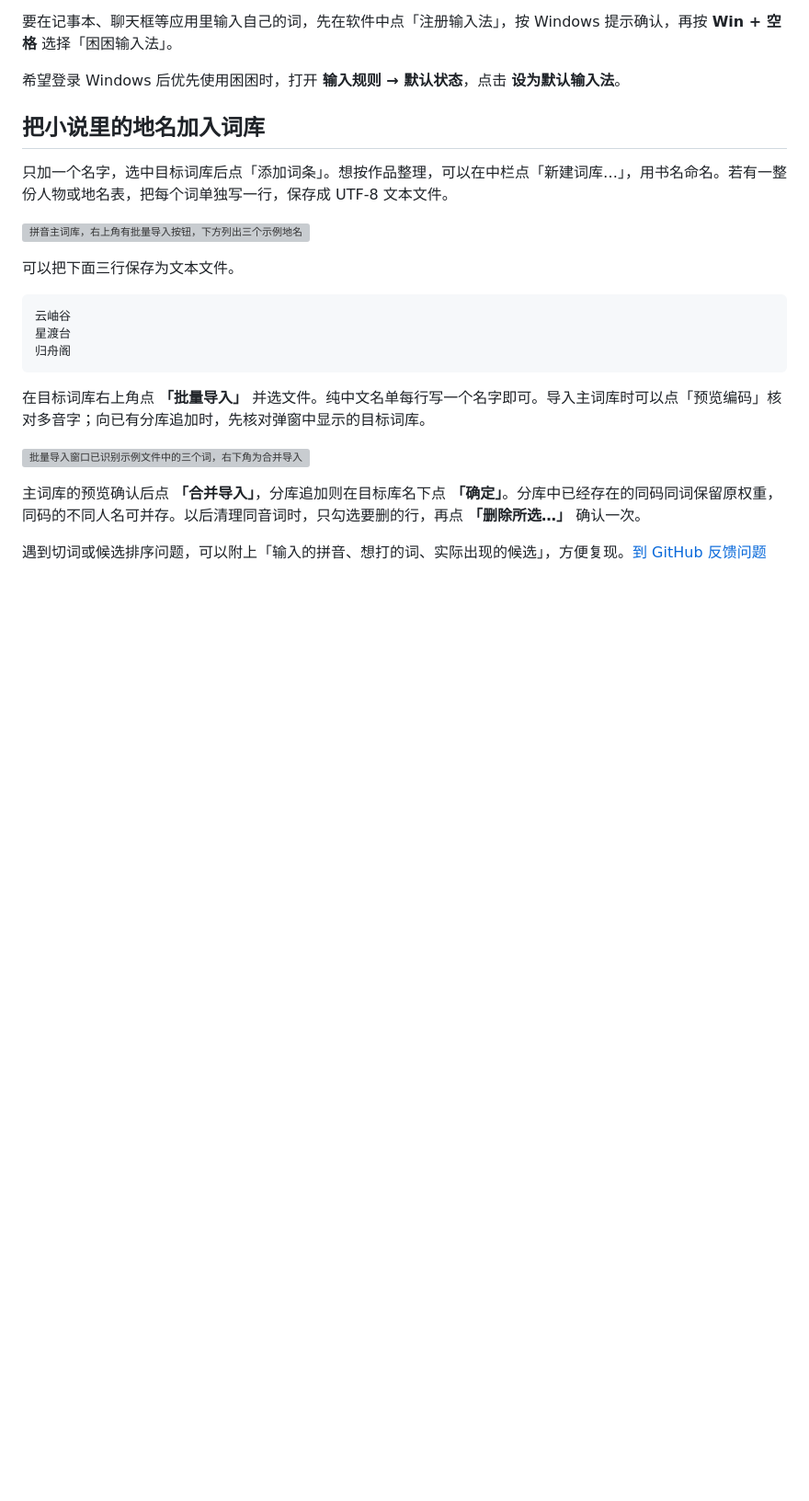
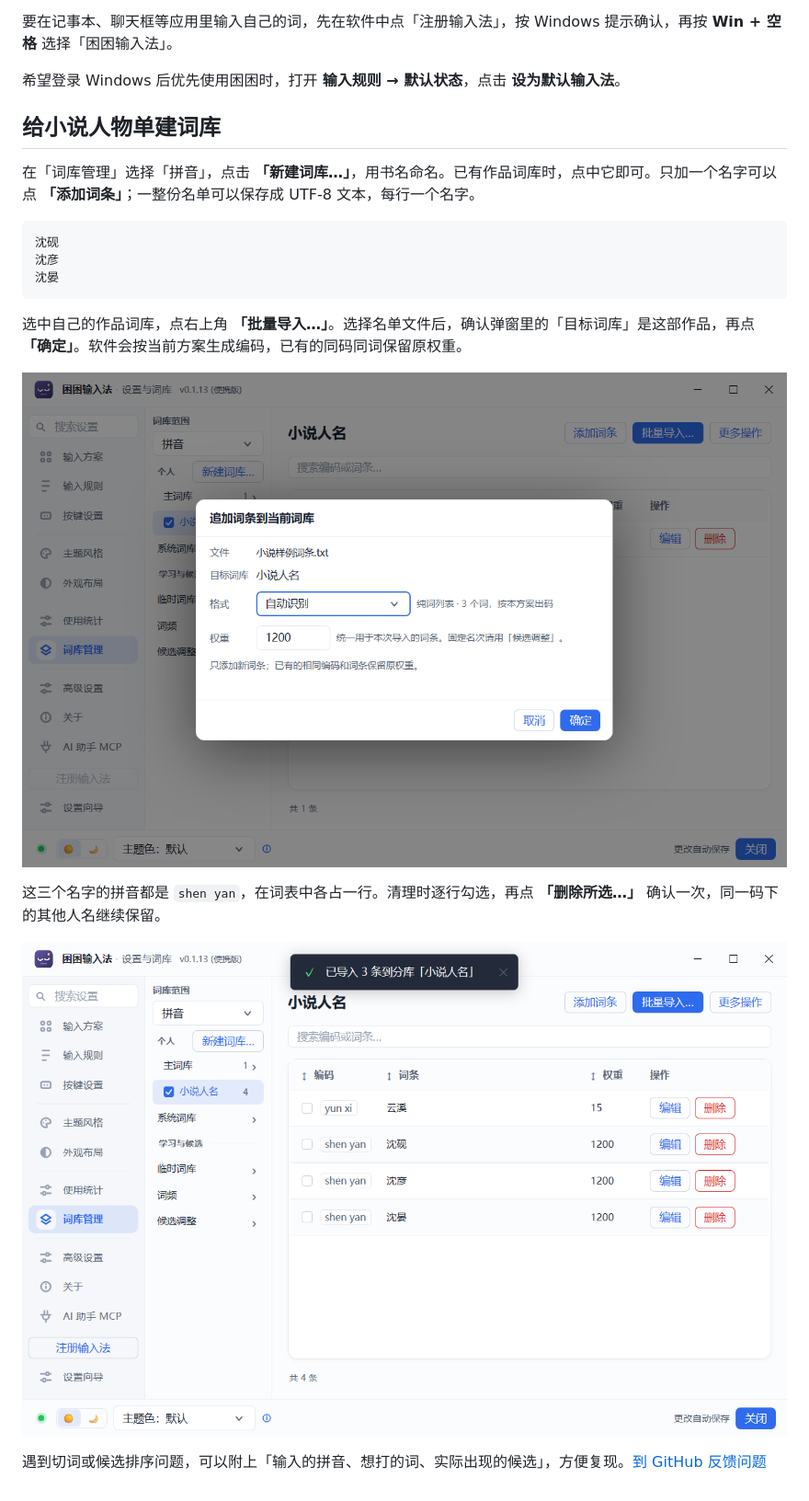
Before and after one commit to shuimowang/KunKunIME, a Markdown page: quicker/README.md, the part around one of its changes. Shown at 92% size. GitHub-like rendering; pictures changed too: quicker/images/v0.1.13-append-names.png (added), quicker/images/v0.1.13-names.png (added); blank space fills up the shorter version; grey boxes are pictures that could not be loaded.

Commit message:
同步 v0.1.13 服务器下载地址与小说词库操作实图

````diff
--- a/quicker/README.md
+++ b/quicker/README.md
@@ -28,24 +28,22 @@
 
 希望登录 Windows 后优先使用困困时，打开 **输入规则 → 默认状态**，点击 **设为默认输入法**。
 
-## 把小说里的地名加入词库
+## 给小说人物单建词库
 
-只加一个名字，选中目标词库后点「添加词条」。想按作品整理，可以在中栏点「新建词库…」，用书名命名。若有一整份人物或地名表，把每个词单独写一行，保存成 UTF-8 文本文件。
-
-![拼音主词库，右上角有批量导入按钮，下方列出三个示例地名](https://111.229.149.25/public/api/resources/download?hash=u7Jbo0QY01URgzdfi8cB9Q&file=%2F)
-
-可以把下面三行保存为文本文件。
+在「词库管理」选择「拼音」，点击 **「新建词库…」**，用书名命名。已有作品词库时，点中它即可。只加一个名字可以点 **「添加词条」**；一整份名单可以保存成 UTF-8 文本，每行一个名字。
 
 ```text
-云岫谷
-星渡台
-归舟阁
+沈砚
+沈彦
+沈晏
 ```
 
-在目标词库右上角点 **「批量导入」** 并选文件。纯中文名单每行写一个名字即可。导入主词库时可以点「预览编码」核对多音字；向已有分库追加时，先核对弹窗中显示的目标词库。
+选中自己的作品词库，点右上角 **「批量导入…」**。选择名单文件后，确认弹窗里的「目标词库」是这部作品，再点 **「确定」**。软件会按当前方案生成编码，已有的同码同词保留原权重。
 
-![批量导入窗口已识别示例文件中的三个词，右下角为合并导入](https://111.229.149.25/public/api/resources/download?hash=mvDlRk2dAbhMdN87cDHkrQ&file=%2F)
+![向已有的「小说人名」词库追加三个人名](images/v0.1.13-append-names.png)
 
-主词库的预览确认后点 **「合并导入」**，分库追加则在目标库名下点 **「确定」**。分库中已经存在的同码同词保留原权重，同码的不同人名可并存。以后清理同音词时，只勾选要删的行，再点 **「删除所选…」** 确认一次。
+这三个名字的拼音都是 `shen yan`，在词表中各占一行。清理时逐行勾选，再点 **「删除所选…」** 确认一次，同一码下的其他人名继续保留。
+
+![「小说人名」词表中的同码候选](images/v0.1.13-names.png)
 
 遇到切词或候选排序问题，可以附上「输入的拼音、想打的词、实际出现的候选」，方便复现。[到 GitHub 反馈问题](https://github.com/shuimowang/KunKunIME/issues)
````
Also changed, not shown: other parts of quicker/README.md (+1 -1 lines).
